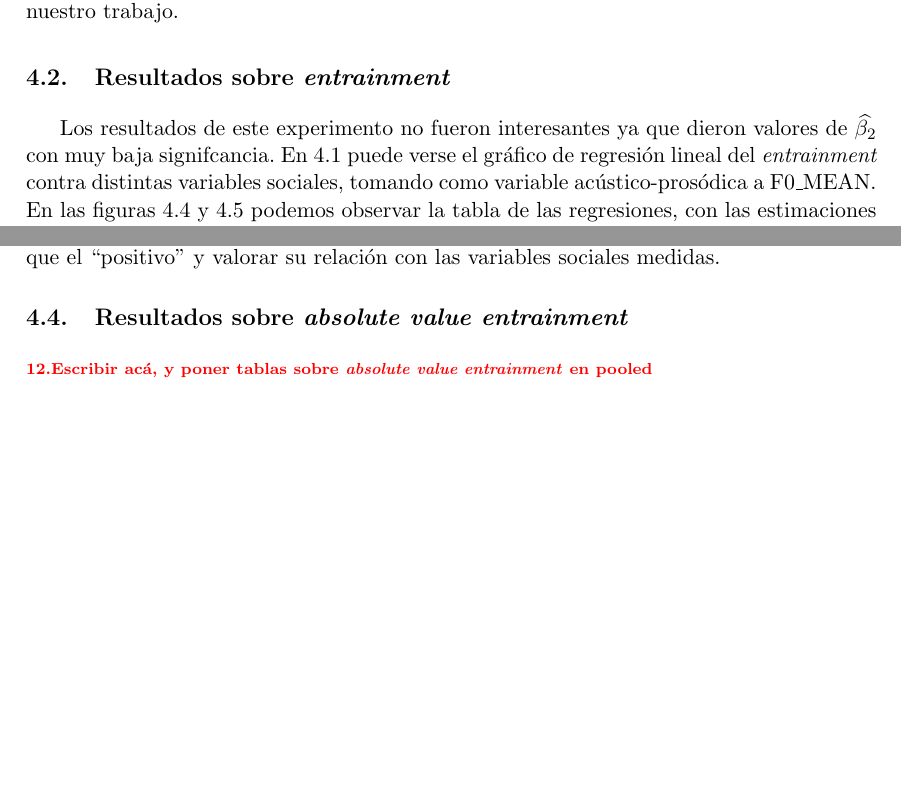
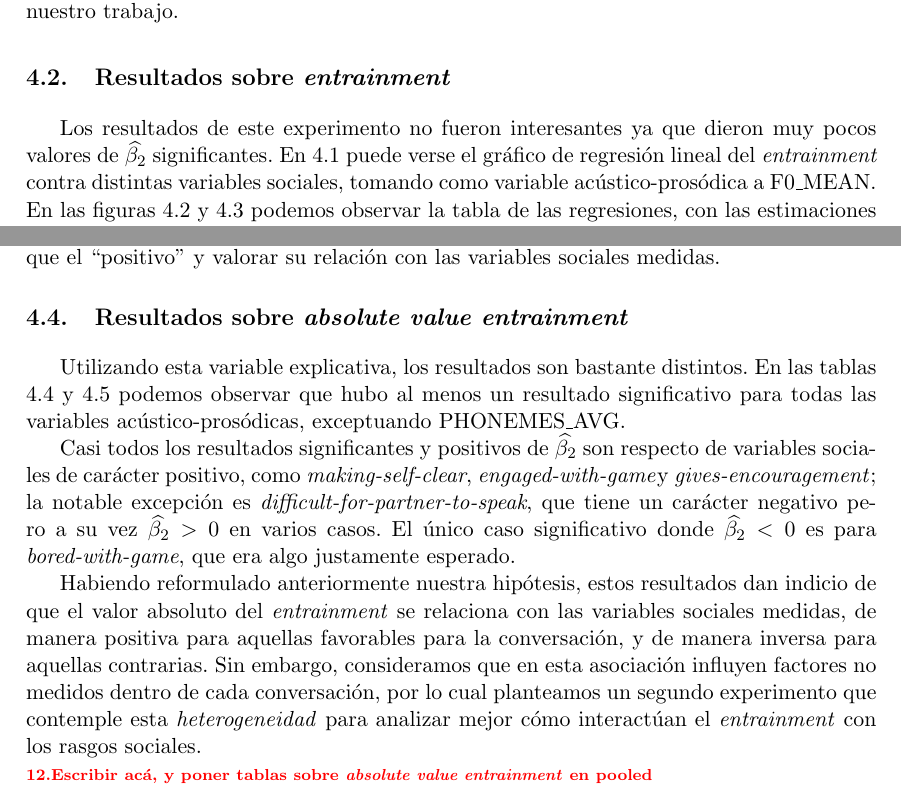
Before and after one commit to luquesky/tesis, a LaTeX thesis (latex/src/tesis.tex, which reads latex/src/regresion_agrupada.tex): two parts of pages 28 and 32 of 52, joined at a grey line, cut so that both start at the same text, the shorter picture padded with empty space. The pictures show the PDF file latex/tesis.pdf that the author committed with the source.

Commit message:
Add results for absolute entrainment

```diff
--- a/latex/src/regresion_agrupada.tex
+++ b/latex/src/regresion_agrupada.tex
@@ -27,7 +27,7 @@ En el siguiente capítulo ahondaremos un poco más en cómo definimos los grupos
 
 \section{Resultados sobre \entrainment}
 
-Los resultados de este experimento no fueron interesantes ya que dieron valores de $\estslope$ con muy baja signifcancia. En \ref{fig:regresion_clasica} puede verse el gráfico de regresión lineal del \entrainment contra distintas variables sociales, tomando como variable acústico-prosódica a \FOMEAN. En las figuras \ref{fig:regresion_clasica_tabla_1} y \ref{fig:regresion_clasica_tabla_2} podemos observar la tabla de las regresiones, con las estimaciones obtenidas y sus valores de significancia para todas las variables sociales. Se observa que no sólo las pendientes tienen un muy bajo valor absoluto, sino que además ni siquiera tienen los signos que esperábamos en un principio.
+Los resultados de este experimento no fueron interesantes ya que dieron muy pocos valores de $\estslope$ significantes. En \ref{fig:regresion_clasica} puede verse el gráfico de regresión lineal del \entrainment contra distintas variables sociales, tomando como variable acústico-prosódica a \FOMEAN. En las figuras \ref{fig:regresion_clasica_tabla_1} y \ref{fig:regresion_clasica_tabla_2} podemos observar la tabla de las regresiones, con las estimaciones obtenidas y sus valores de significancia para todas las variables sociales. Se observa que no sólo las pendientes tienen un muy bajo valor absoluto, sino que además ni siquiera tienen los signos que esperábamos en un principio.
 
 En base a lo arrojado por este análisis de regresión, intentamos introducir variaciones del experimento. La primera, es cambiar la variable explicativa por el valor absoluto del entrainment.
 
@@ -54,6 +54,11 @@ Con este fin, en vez de utilizar sólo el valor de \entrainment como variable ex
 
 \section{Resultados sobre \absentrainment}
 
+Utilizando esta variable explicativa, los resultados son bastante distintos. En las tablas \ref{fig:pooled_abs_entrainment_1} y \ref{fig:pooled_abs_entrainment_2} podemos observar que hubo al menos un resultado significativo para todas las variables \ap, exceptuando \PHONAVG.
+
+Casi todos los resultados significantes y positivos de $\estslope$ son respecto de variables sociales de carácter positivo, como \svclear, \svengaged y \svencourages; la notable excepción es \svdifficult, que tiene un carácter negativo pero a su vez $\estslope > 0$ en varios casos. El único caso significativo donde $\estslope < 0$ es para \svbored, que era algo justamente esperado.
+
+Habiendo reformulado anteriormente nuestra hipótesis, estos resultados dan indicio de que el valor absoluto del \entrainment se relaciona con las variables sociales medidas, de manera positiva para aquellas favorables para la conversación, y de manera inversa para aquellas contrarias. Sin embargo, consideramos que en esta asociación influyen factores no medidos dentro de cada conversación, por lo cual planteamos un segundo experimento que contemple esta \emph{heterogeneidad} para analizar mejor cómo interactúan el \entrainment con los rasgos sociales.
 
 
 \input{tables/pooled_abs_entrainment}
```
Also changed, not shown: latex/src/my_macros.tex (+2 -0 lines), latex/src/tables/pooled_abs_entrainment.tex (+3 -2 lines), latex/tesis.pdf, 1 other file.
